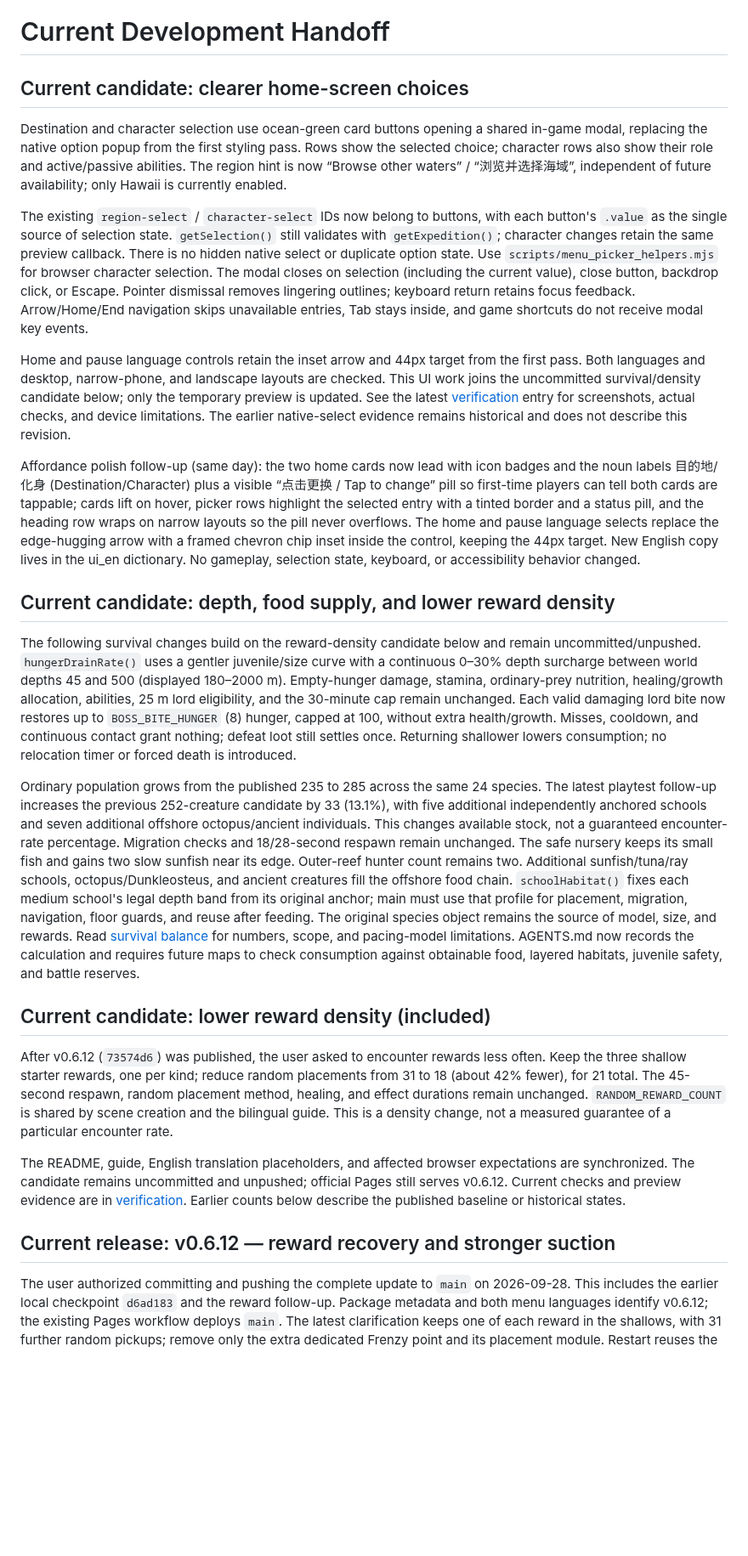
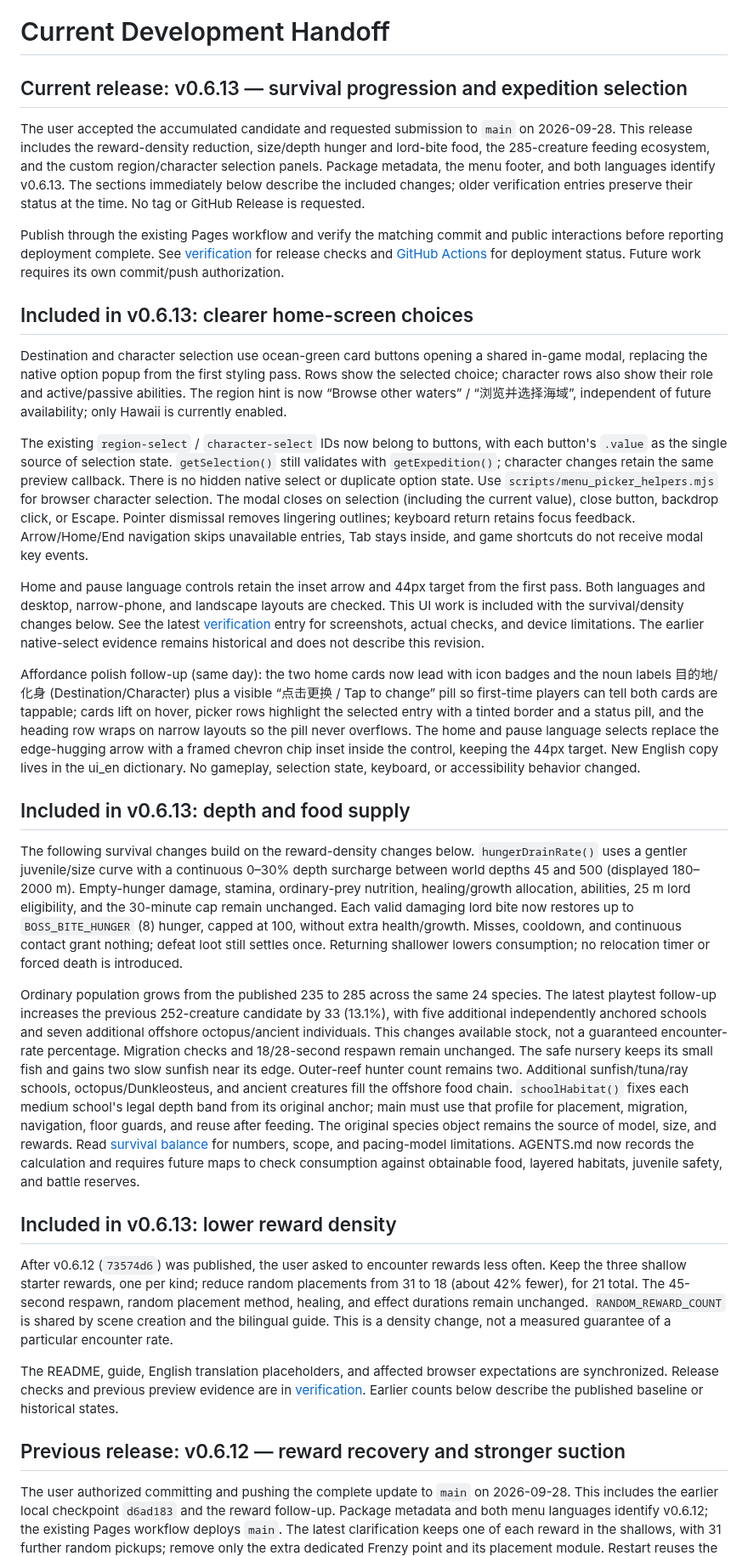
Before and after one commit to stanatny/abyssal, a Markdown page: HANDOFF.md, the part around the change. Shown at 85% size. Rendered like a GitHub page; blank space fills up the shorter version.

```diff
--- a/HANDOFF.md
+++ b/HANDOFF.md
@@ -1,28 +1,34 @@
 # Current Development Handoff
 
-## Current candidate: clearer home-screen choices
+## Current release: v0.6.13 — survival progression and expedition selection
+
+The user accepted the accumulated candidate and requested submission to `main` on 2026-09-28. This release includes the reward-density reduction, size/depth hunger and lord-bite food, the 285-creature feeding ecosystem, and the custom region/character selection panels. Package metadata, the menu footer, and both languages identify v0.6.13. The sections immediately below describe the included changes; older verification entries preserve their status at the time. No tag or GitHub Release is requested.
+
+Publish through the existing Pages workflow and verify the matching commit and public interactions before reporting deployment complete. See [verification](docs/verification.md) for release checks and [GitHub Actions](https://github.com/stanatny/abyssal/actions/workflows/pages.yml) for deployment status. Future work requires its own commit/push authorization.
+
+## Included in v0.6.13: clearer home-screen choices
 
 Destination and character selection use ocean-green card buttons opening a shared in-game modal, replacing the native option popup from the first styling pass. Rows show the selected choice; character rows also show their role and active/passive abilities. The region hint is now “Browse other waters” / “浏览并选择海域”, independent of future availability; only Hawaii is currently enabled.
 
 The existing `region-select` / `character-select` IDs now belong to buttons, with each button's `.value` as the single source of selection state. `getSelection()` still validates with `getExpedition()`; character changes retain the same preview callback. There is no hidden native select or duplicate option state. Use `scripts/menu_picker_helpers.mjs` for browser character selection. The modal closes on selection (including the current value), close button, backdrop click, or Escape. Pointer dismissal removes lingering outlines; keyboard return retains focus feedback. Arrow/Home/End navigation skips unavailable entries, Tab stays inside, and game shortcuts do not receive modal key events.
 
-Home and pause language controls retain the inset arrow and 44px target from the first pass. Both languages and desktop, narrow-phone, and landscape layouts are checked. This UI work joins the uncommitted survival/density candidate below; only the temporary preview is updated. See the latest [verification](docs/verification.md) entry for screenshots, actual checks, and device limitations. The earlier native-select evidence remains historical and does not describe this revision.
+Home and pause language controls retain the inset arrow and 44px target from the first pass. Both languages and desktop, narrow-phone, and landscape layouts are checked. This UI work is included with the survival/density changes below. See the latest [verification](docs/verification.md) entry for screenshots, actual checks, and device limitations. The earlier native-select evidence remains historical and does not describe this revision.
 
 Affordance polish follow-up (same day): the two home cards now lead with icon badges and the noun labels 目的地/化身 (Destination/Character) plus a visible “点击更换 / Tap to change” pill so first-time players can tell both cards are tappable; cards lift on hover, picker rows highlight the selected entry with a tinted border and a status pill, and the heading row wraps on narrow layouts so the pill never overflows. The home and pause language selects replace the edge-hugging arrow with a framed chevron chip inset inside the control, keeping the 44px target. New English copy lives in the ui_en dictionary. No gameplay, selection state, keyboard, or accessibility behavior changed.
 
-## Current candidate: depth, food supply, and lower reward density
+## Included in v0.6.13: depth and food supply
 
-The following survival changes build on the reward-density candidate below and remain uncommitted/unpushed. `hungerDrainRate()` uses a gentler juvenile/size curve with a continuous 0–30% depth surcharge between world depths 45 and 500 (displayed 180–2000 m). Empty-hunger damage, stamina, ordinary-prey nutrition, healing/growth allocation, abilities, 25 m lord eligibility, and the 30-minute cap remain unchanged. Each valid damaging lord bite now restores up to `BOSS_BITE_HUNGER` (8) hunger, capped at 100, without extra health/growth. Misses, cooldown, and continuous contact grant nothing; defeat loot still settles once. Returning shallower lowers consumption; no relocation timer or forced death is introduced.
+The following survival changes build on the reward-density changes below. `hungerDrainRate()` uses a gentler juvenile/size curve with a continuous 0–30% depth surcharge between world depths 45 and 500 (displayed 180–2000 m). Empty-hunger damage, stamina, ordinary-prey nutrition, healing/growth allocation, abilities, 25 m lord eligibility, and the 30-minute cap remain unchanged. Each valid damaging lord bite now restores up to `BOSS_BITE_HUNGER` (8) hunger, capped at 100, without extra health/growth. Misses, cooldown, and continuous contact grant nothing; defeat loot still settles once. Returning shallower lowers consumption; no relocation timer or forced death is introduced.
 
 Ordinary population grows from the published 235 to 285 across the same 24 species. The latest playtest follow-up increases the previous 252-creature candidate by 33 (13.1%), with five additional independently anchored schools and seven additional offshore octopus/ancient individuals. This changes available stock, not a guaranteed encounter-rate percentage. Migration checks and 18/28-second respawn remain unchanged. The safe nursery keeps its small fish and gains two slow sunfish near its edge. Outer-reef hunter count remains two. Additional sunfish/tuna/ray schools, octopus/Dunkleosteus, and ancient creatures fill the offshore food chain. `schoolHabitat()` fixes each medium school's legal depth band from its original anchor; main must use that profile for placement, migration, navigation, floor guards, and reuse after feeding. The original species object remains the source of model, size, and rewards. Read [survival balance](docs/survival_balance.md) for numbers, scope, and pacing-model limitations. AGENTS.md now records the calculation and requires future maps to check consumption against obtainable food, layered habitats, juvenile safety, and battle reserves.
 
-## Current candidate: lower reward density (included)
+## Included in v0.6.13: lower reward density
 
 After v0.6.12 (`73574d6`) was published, the user asked to encounter rewards less often. Keep the three shallow starter rewards, one per kind; reduce random placements from 31 to 18 (about 42% fewer), for 21 total. The 45-second respawn, random placement method, healing, and effect durations remain unchanged. `RANDOM_REWARD_COUNT` is shared by scene creation and the bilingual guide. This is a density change, not a measured guarantee of a particular encounter rate.
 
-The README, guide, English translation placeholders, and affected browser expectations are synchronized. The candidate remains uncommitted and unpushed; official Pages still serves v0.6.12. Current checks and preview evidence are in [verification](docs/verification.md). Earlier counts below describe the published baseline or historical states.
+The README, guide, English translation placeholders, and affected browser expectations are synchronized. Release checks and previous preview evidence are in [verification](docs/verification.md). Earlier counts below describe the published baseline or historical states.
 
-## Current release: v0.6.12 — reward recovery and stronger suction
+## Previous release: v0.6.12 — reward recovery and stronger suction
 
 The user authorized committing and pushing the complete update to `main` on 2026-09-28. This includes the earlier local checkpoint `d6ad183` and the reward follow-up. Package metadata and both menu languages identify v0.6.12; the existing Pages workflow deploys `main`. The latest clarification keeps one of each reward in the shallows, with 31 further random pickups; remove only the extra dedicated Frenzy point and its placement module. Restart reuses the 34 meshes and rerandomizes non-starter positions. Vitality Supply restores 50 health/stamina/hunger independently up to 100. Ocean Current immediately refills stamina and preserves its 30-second free sprint.
 
```
Also changed, not shown: README.md (+3 -3 lines), docs/verification.md (+9 -0 lines), docs/images/abyssal_v0_6_13.png (added), 6 other files.
